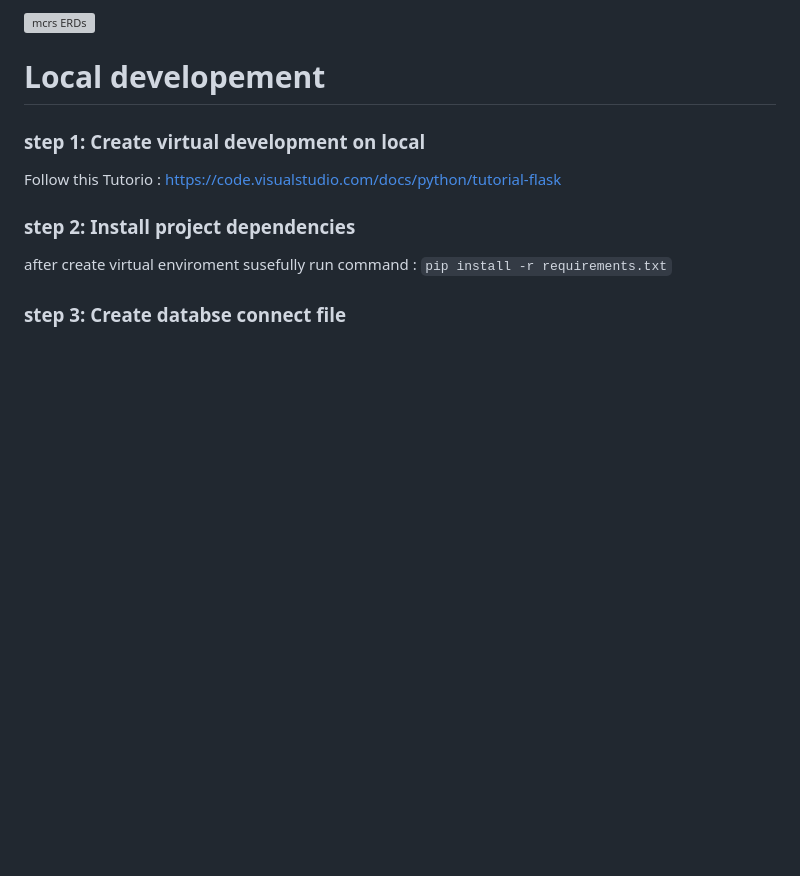
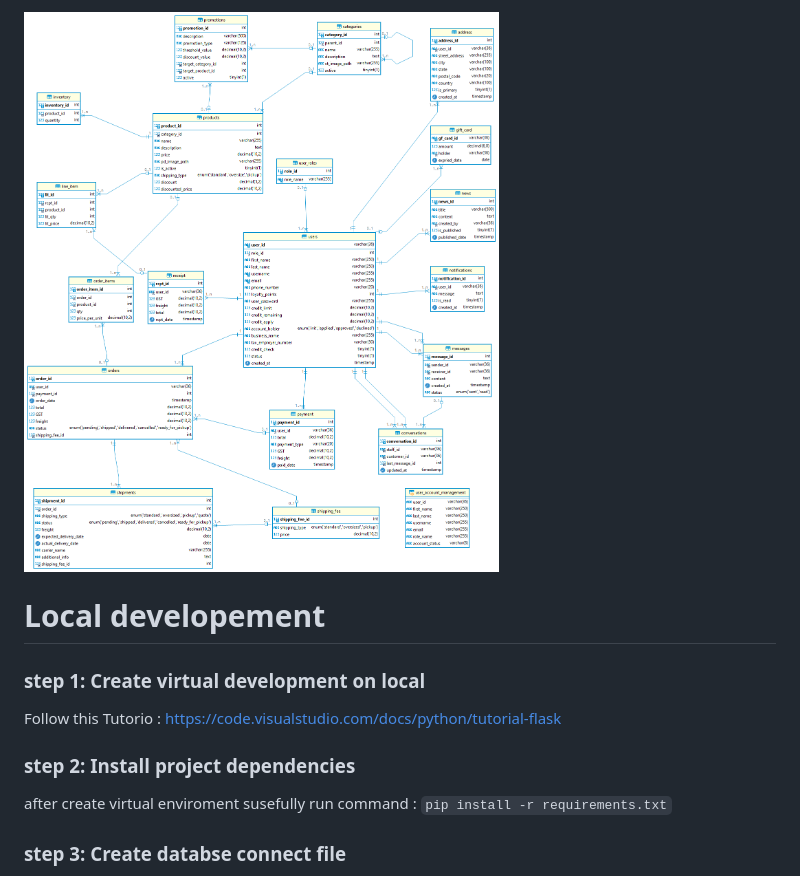
Before and after one commit to thoseJC/Moa-Creek-Rural-Supplies, a Markdown page: README.md, the part around the change. Drawn GitHub-style; pictures changed too: static/images/mcrs14.png (added); blank space fills up the shorter version; grey boxes are pictures that could not be loaded.

```diff
--- a/README.md
+++ b/README.md
@@ -1,4 +1,4 @@
-![mcrs ERDs](static/images/mcrs13.png "mcrs ERDs")
+![mcrs ERDs](static/images/mcrs14.png "mcrs ERDs")
 # Local developement #
 ### step 1: Create virtual development on local ###
 Follow this Tutorio : https://code.visualstudio.com/docs/python/tutorial-flask
```
